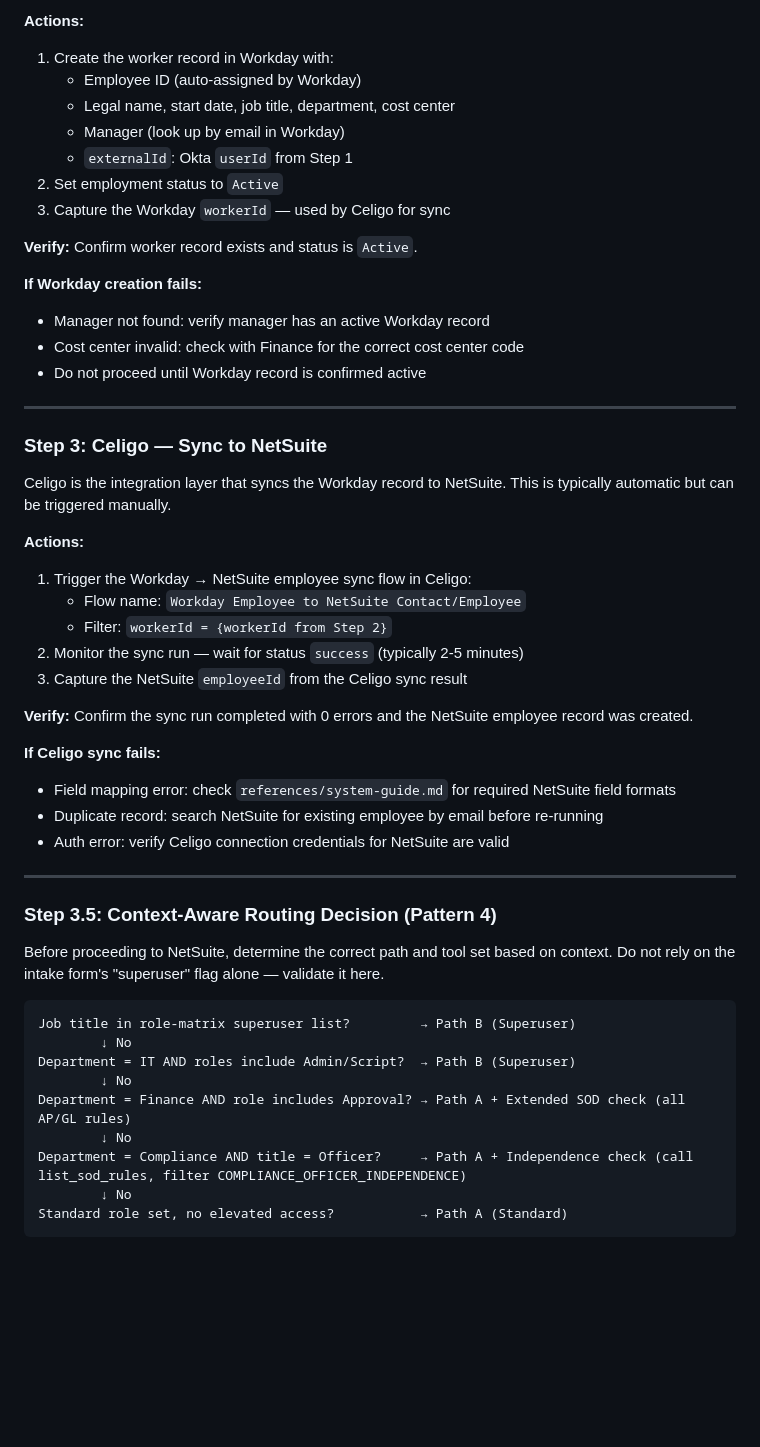
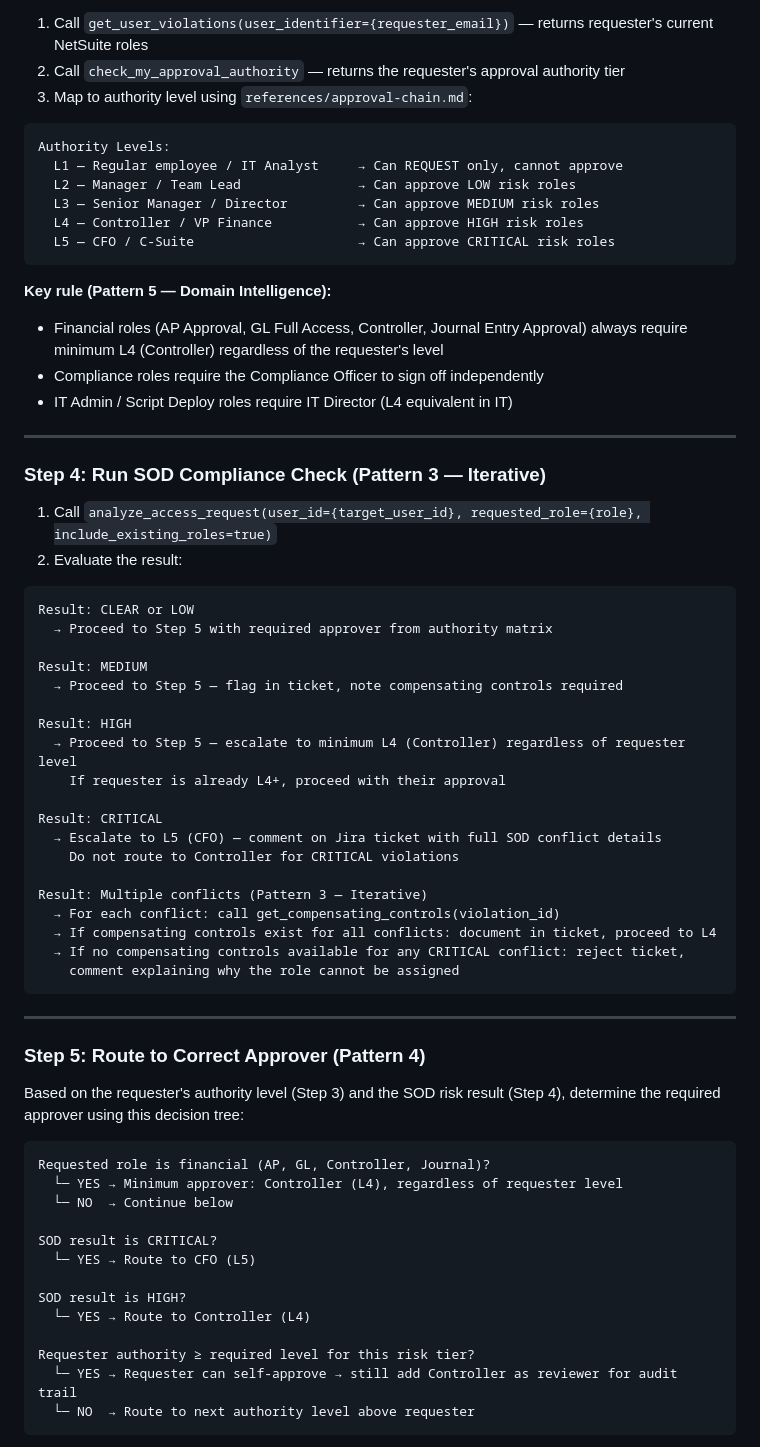
Before and after one commit to prsaha/compliance-agent, a Markdown page: skills/employee-onboarding/SKILL.md, the part around one of its changes. Rendered like a GitHub page; blank space fills up the shorter version.

````diff
--- a/skills/employee-onboarding/SKILL.md
+++ b/skills/employee-onboarding/SKILL.md
@@ -75,56 +72,71 @@ Workday is the system of record for employment data. The Okta userId is linked h
 
-**Actions:**
-1. Create the worker record in Workday with:
-   - Employee ID (auto-assigned by Workday)
-   - Legal name, start date, job title, department, cost center
-   - Manager (look up by email in Workday)
-   - `externalId`: Okta `userId` from Step 1
-2. Set employment status to `Active`
-3. Capture the Workday `workerId` — used by Celigo for sync
+1. Call `get_user_violations(user_identifier={requester_email})` — returns requester's current NetSuite roles
+2. Call `check_my_approval_authority` — returns the requester's approval authority tier
+3. Map to authority level using `references/approval-chain.md`:
 
-**Verify:** Confirm worker record exists and status is `Active`.
+```
+Authority Levels:
+  L1 — Regular employee / IT Analyst     → Can REQUEST only, cannot approve
+  L2 — Manager / Team Lead               → Can approve LOW risk roles
+  L3 — Senior Manager / Director         → Can approve MEDIUM risk roles
+  L4 — Controller / VP Finance           → Can approve HIGH risk roles
+  L5 — CFO / C-Suite                     → Can approve CRITICAL risk roles
+```
 
-**If Workday creation fails:**
-- Manager not found: verify manager has an active Workday record
-- Cost center invalid: check with Finance for the correct cost center code
-- Do not proceed until Workday record is confirmed active
+**Key rule (Pattern 5 — Domain Intelligence):**
+- Financial roles (AP Approval, GL Full Access, Controller, Journal Entry Approval) always require minimum L4 (Controller) regardless of the requester's level
+- Compliance roles require the Compliance Officer to sign off independently
+- IT Admin / Script Deploy roles require IT Director (L4 equivalent in IT)
 
 ---
 
-### Step 3: Celigo — Sync to NetSuite
+### Step 4: Run SOD Compliance Check (Pattern 3 — Iterative)
 
-Celigo is the integration layer that syncs the Workday record to NetSuite. This is typically automatic but can be triggered manually.
+1. Call `analyze_access_request(user_id={target_user_id}, requested_role={role}, include_existing_roles=true)`
+2. Evaluate the result:
 
-**Actions:**
-1. Trigger the Workday → NetSuite employee sync flow in Celigo:
-   - Flow name: `Workday Employee to NetSuite Contact/Employee`
-   - Filter: `workerId = {workerId from Step 2}`
-2. Monitor the sync run — wait for status `success` (typically 2-5 minutes)
-3. Capture the NetSuite `employeeId` from the Celigo sync result
+```
+Result: CLEAR or LOW
+  → Proceed to Step 5 with required approver from authority matrix
 
-**Verify:** Confirm the sync run completed with 0 errors and the NetSuite employee record was created.
+Result: MEDIUM
+  → Proceed to Step 5 — flag in ticket, note compensating controls required
 
-**If Celigo sync fails:**
-- Field mapping error: check `references/system-guide.md` for required NetSuite field formats
-- Duplicate record: search NetSuite for existing employee by email before re-running
-- Auth error: verify Celigo connection credentials for NetSuite are valid
+Result: HIGH
+  → Proceed to Step 5 — escalate to minimum L4 (Controller) regardless of requester level
+    If requester is already L4+, proceed with their approval
+
+Result: CRITICAL
+  → Escalate to L5 (CFO) — comment on Jira ticket with full SOD conflict details
+    Do not route to Controller for CRITICAL violations
+
+Result: Multiple conflicts (Pattern 3 — Iterative)
+  → For each conflict: call get_compensating_controls(violation_id)
+  → If compensating controls exist for all conflicts: document in ticket, proceed to L4
+  → If no compensating controls available for any CRITICAL conflict: reject ticket,
+    comment explaining why the role cannot be assigned
+```
 
 ---
 
-### Step 3.5: Context-Aware Routing Decision (Pattern 4)
+### Step 5: Route to Correct Approver (Pattern 4)
 
-Before proceeding to NetSuite, determine the correct path and tool set based on context.
-Do not rely on the intake form's "superuser" flag alone — validate it here.
+Based on the requester's authority level (Step 3) and the SOD risk result (Step 4),
+determine the required approver using this decision tree:
 
 ```
-Job title in role-matrix superuser list?         → Path B (Superuser)
-        ↓ No
-Department = IT AND roles include Admin/Script?  → Path B (Superuser)
-        ↓ No
-Department = Finance AND role includes Approval? → Path A + Extended SOD check (all AP/GL rules)
-        ↓ No
-Department = Compliance AND title = Officer?     → Path A + Independence check (call list_sod_rules, filter COMPLIANCE_OFFICER_INDEPENDENCE)
-        ↓ No
-Standard role set, no elevated access?           → Path A (Standard)
+Requested role is financial (AP, GL, Controller, Journal)?
+  └─ YES → Minimum approver: Controller (L4), regardless of requester level
+  └─ NO  → Continue below
+
+SOD result is CRITICAL?
+  └─ YES → Route to CFO (L5)
+
+SOD result is HIGH?
+  └─ YES → Route to Controller (L4)
+
+Requester authority ≥ required level for this risk tier?
+  └─ YES → Requester can self-approve → still add Controller as reviewer for audit trail
+  └─ NO  → Route to next authority level above requester
 ```
 
````
Also changed, not shown: other parts of skills/employee-onboarding/SKILL.md (+133 -187 lines), 1 other file.
